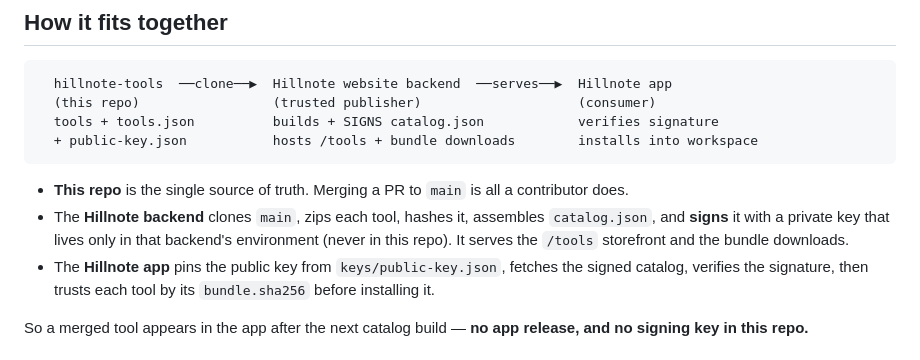
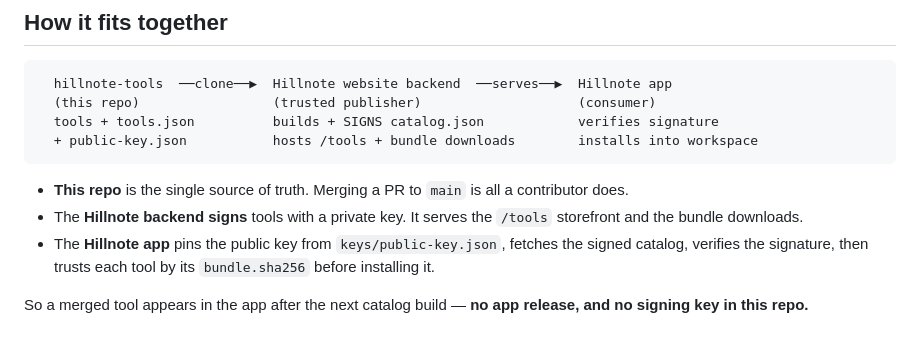
Before and after one commit to 02karthik/Hillnote-Tools, a Markdown page: README.md, the part around the change. Rendered like a GitHub page.

Commit message:
Update README to clarify backend signing process
Clarified the description of the Hillnote backend's signing process.

```diff
--- a/README.md
+++ b/README.md
@@ -19,9 +19,7 @@ host anything. The signed, downloadable catalog is produced elsewhere.
 
 - **This repo** is the single source of truth. Merging a PR to `main` is all a
   contributor does.
-- The **Hillnote backend** clones `main`, zips each tool, hashes it,
-  assembles `catalog.json`, and **signs** it with a private key that lives only
-  in that backend's environment (never in this repo). It serves the `/tools`
+- The **Hillnote backend** **signs** tools with a private key. It serves the `/tools`
   storefront and the bundle downloads.
 - The **Hillnote app** pins the public key from `keys/public-key.json`, fetches
   the signed catalog, verifies the signature, then trusts each tool by its
```
